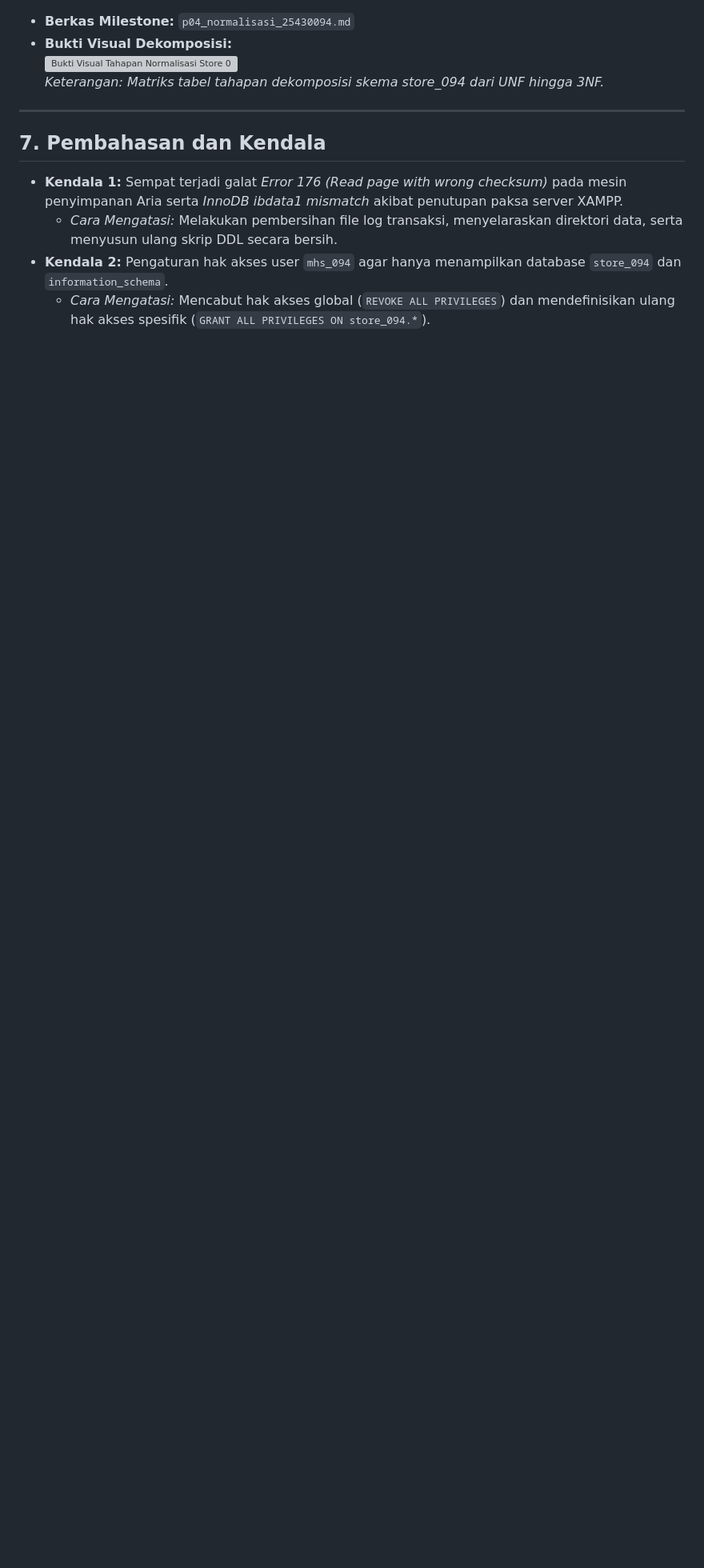
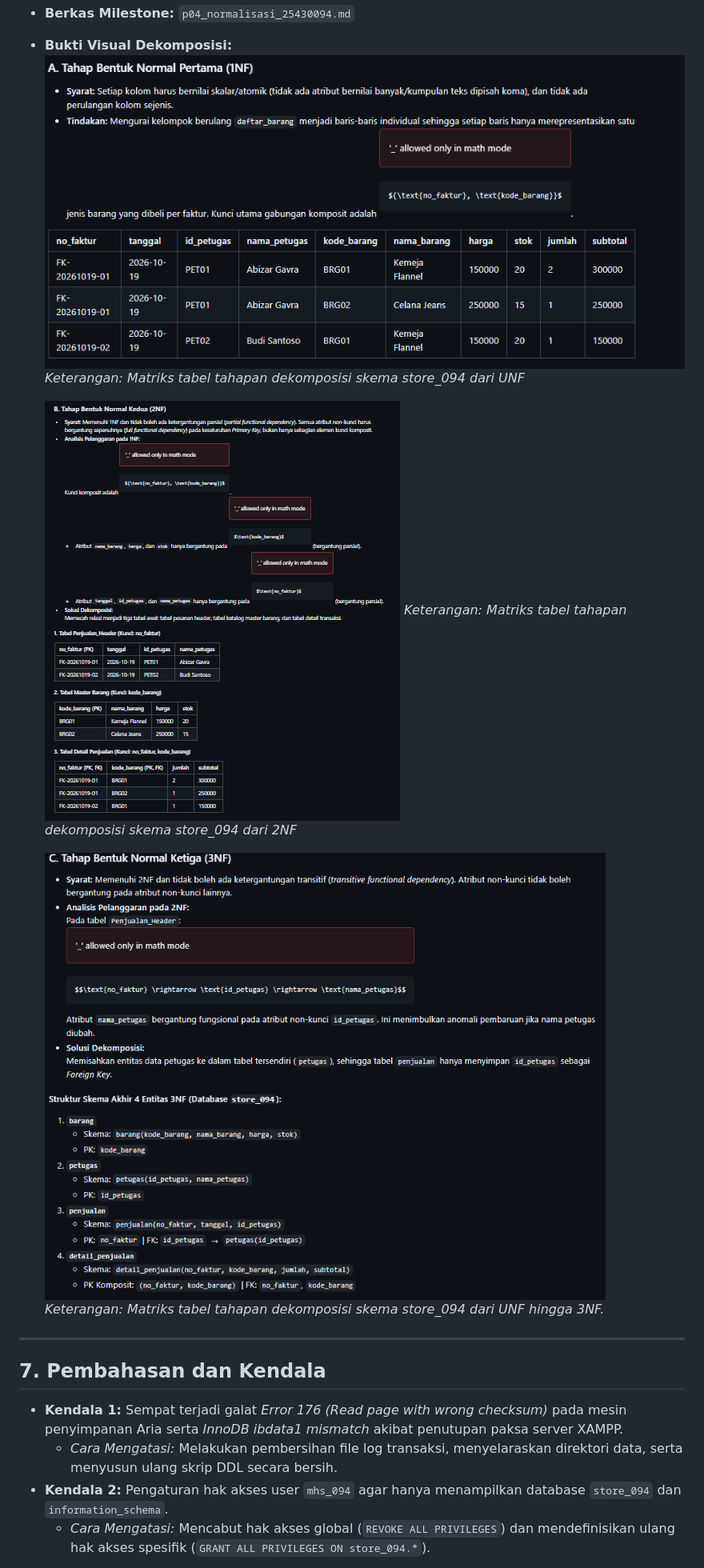
Before and after one commit to jik-corder/basisdata_25430094, a Markdown page: Laporan/p04_laporan_25430094.md, the part around the change. Shown at 80% size. GitHub-like rendering; pictures changed too: Laporan/img/tahapan_normalisasi.png (added), Laporan/img/tahapan_normalisasi1.png (added), Laporan/img/tahapan_normalisasi2.png (added); blank space fills up the shorter version; grey boxes are pictures that could not be loaded.

Commit message:
menambahkan ss an INF hingga 3NF

```diff
--- a/Laporan/p04_laporan_25430094.md
+++ b/Laporan/p04_laporan_25430094.md
@@ -88,6 +88,12 @@ Seluruh analisis dokumen sumber UNF, pemetaan dependensi fungsional, dekomposisi
 - **Berkas Milestone:** `p04_normalisasi_25430094.md`
 - **Bukti Visual Dekomposisi:**
   ![Bukti Visual Tahapan Normalisasi Store 094](img/tahapan_normalisasi.png)
+  *Keterangan: Matriks tabel tahapan dekomposisi skema store_094 dari UNF*
+
+  ![Bukti Visual Tahapan Normalisasi Store 094](img/tahapan_normalisasi1.png)
+    *Keterangan: Matriks tabel tahapan dekomposisi skema store_094 dari 2NF*
+
+  ![Bukti Visual Tahapan Normalisasi Store 094](img/tahapan_normalisasi2.png)
   *Keterangan: Matriks tabel tahapan dekomposisi skema store_094 dari UNF hingga 3NF.*
 
 ---
```
